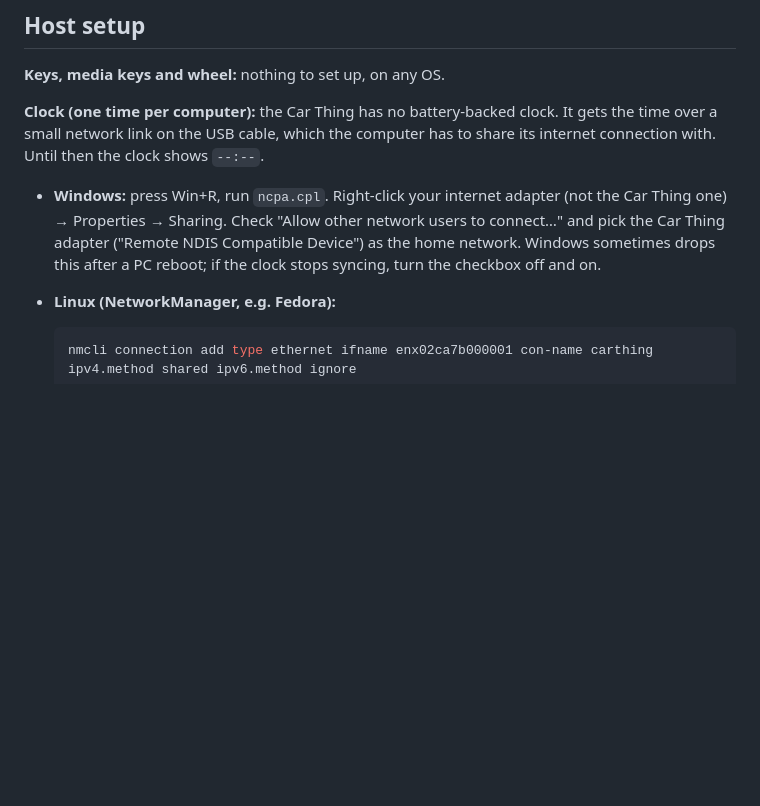
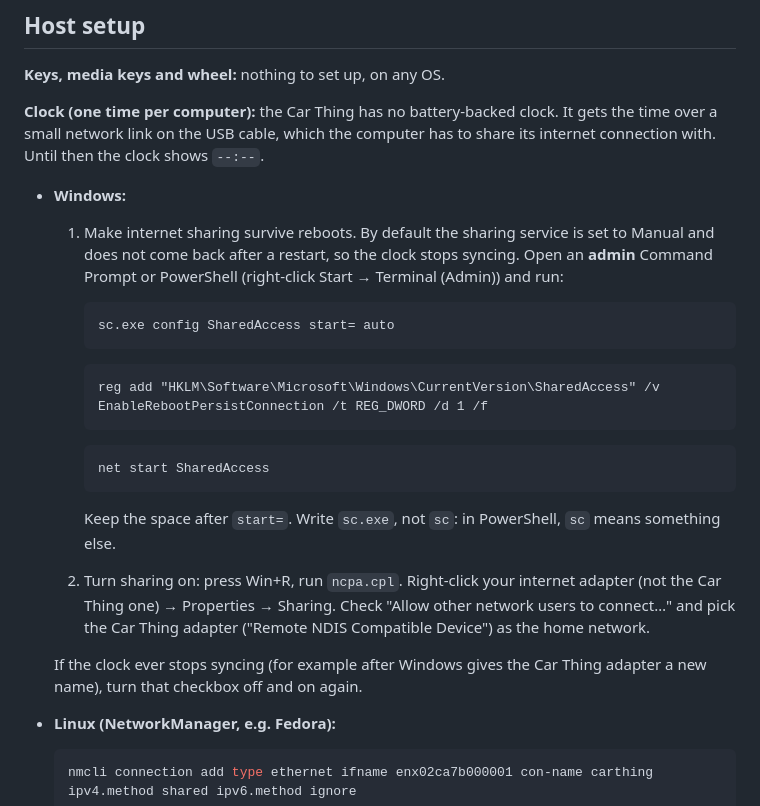
Before and after one commit to godoyLeonardo/thingdeck, a Markdown page: README.md, the part around the change. Drawn GitHub-style; blank space fills up the shorter version.

Commit message:
Document keeping Windows internet sharing on after reboots
The SharedAccess service defaults to Manual and does not come back after
a restart, which stops the Car Thing's clock from syncing. Add the admin
commands that make it start automatically and persist across reboots.

````diff
--- a/README.md
+++ b/README.md
@@ -83,11 +83,33 @@ All of these can be changed in `device/config.json`.
 gets the time over a small network link on the USB cable, which the computer has
 to share its internet connection with. Until then the clock shows `--:--`.
 
-- **Windows:** press Win+R, run `ncpa.cpl`. Right-click your internet adapter
-  (not the Car Thing one) → Properties → Sharing. Check "Allow other network
-  users to connect…" and pick the Car Thing adapter ("Remote NDIS Compatible
-  Device") as the home network. Windows sometimes drops this after a PC reboot;
-  if the clock stops syncing, turn the checkbox off and on.
+- **Windows:**
+  1. Make internet sharing survive reboots. By default the sharing service is
+     set to Manual and does not come back after a restart, so the clock stops
+     syncing. Open an **admin** Command Prompt or PowerShell (right-click Start →
+     Terminal (Admin)) and run:
+
+     ```cmd
+     sc.exe config SharedAccess start= auto
+     ```
+
+     ```cmd
+     reg add "HKLM\Software\Microsoft\Windows\CurrentVersion\SharedAccess" /v EnableRebootPersistConnection /t REG_DWORD /d 1 /f
+     ```
+
+     ```cmd
+     net start SharedAccess
+     ```
+
+     Keep the space after `start=`. Write `sc.exe`, not `sc`: in PowerShell,
+     `sc` means something else.
+  2. Turn sharing on: press Win+R, run `ncpa.cpl`. Right-click your internet
+     adapter (not the Car Thing one) → Properties → Sharing. Check "Allow other
+     network users to connect…" and pick the Car Thing adapter ("Remote NDIS
+     Compatible Device") as the home network.
+
+  If the clock ever stops syncing (for example after Windows gives the Car Thing
+  adapter a new name), turn that checkbox off and on again.
 - **Linux (NetworkManager, e.g. Fedora):**
 
   ```bash
````
